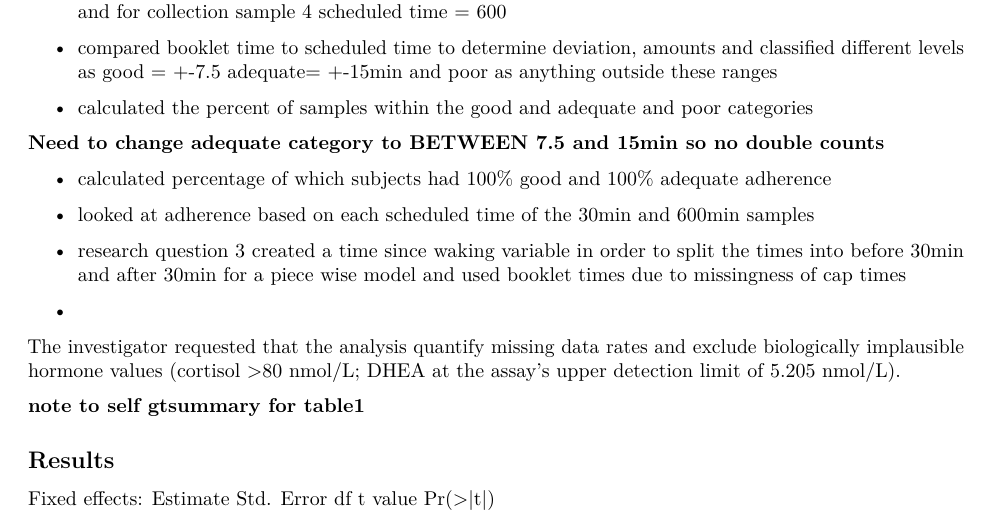
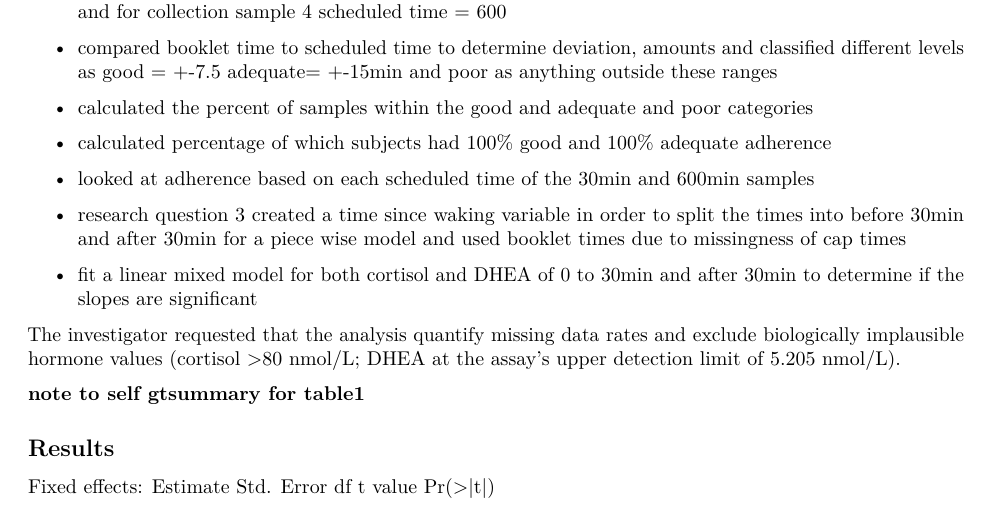
Before and after one commit to asteinwand/BIOS6624, an R Markdown document (Project 0/Reports/Report0.Rmd): part of page 2 of 2, cut so that both start at the same text. Rendered offline with R 4.5, knitr and Pandoc, then LaTeX, with nearby package versions.

Commit message:
Finished outline of methods section.

```diff
--- a/Project 0/Reports/Report0.Rmd
+++ b/Project 0/Reports/Report0.Rmd
@@ -65,14 +65,11 @@ Bullet points:
 - research question 2 created variable for scheduled time, for collection sample 2 scheduled time = 30, and for collection sample 4 scheduled time = 600
 - compared booklet time to scheduled time to determine deviation, amounts and classified different levels as good = +-7.5 adequate= +-15min and poor as anything outside these ranges
 - calculated the percent of samples within the good and adequate and poor categories
-
-**Need to change adequate category to BETWEEN 7.5 and 15min so no double counts**
-
 - calculated percentage of which subjects had 100% good and 100% adequate adherence
 - looked at adherence based on each scheduled time of the 30min and 600min samples
 
 - research question 3 created a time since waking variable in order to split the times into before 30min and after 30min for a piece wise model and used booklet times due to missingness of cap times
--
+- fit a linear mixed model for both cortisol and DHEA of 0 to 30min and after 30min to determine if the slopes are significant
 
 
 
```
